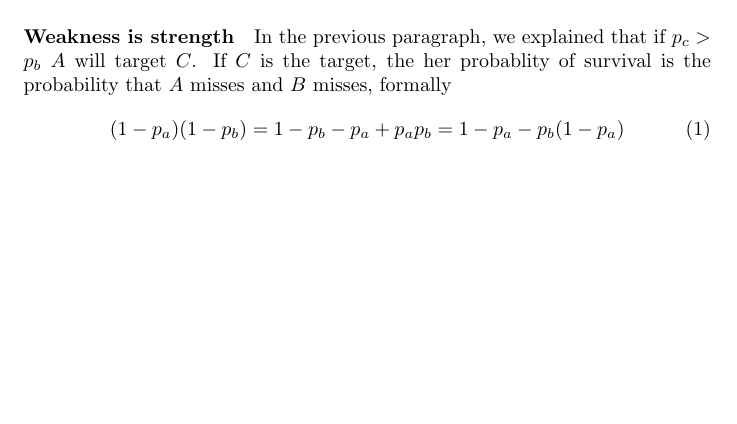
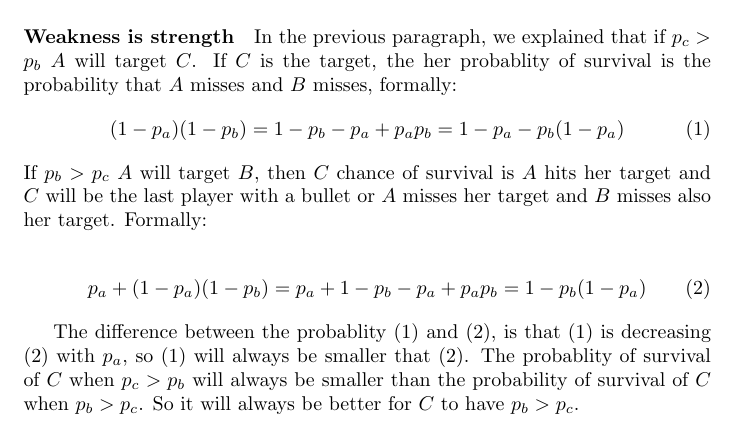
Before and after one commit to hqwisen/ma-papers, a LaTeX document (learning_dynamics/ASSIGNEMENT1.tex): part of page 2 of 3 before the commit and part of page 2 of 4 after it, cut so that both start at the same text, the shorter picture padded with empty space. Compiled offline with pdfLaTeX.

Commit message:
LD Assignement #1: Sequentail truel (weakness is strength)

```diff
--- a/learning_dynamics/ASSIGNEMENT1.tex
+++ b/learning_dynamics/ASSIGNEMENT1.tex
@@ -84,9 +84,26 @@ if $(1 - p_b) > (1 - p_c)$, which can be simplify as $p_b < p_c$.
 In the previous paragraph, we explained that if $p_c > p_b$
 $A$ will target $C$. If $C$ is the target, the her probablity of survival
 is the probability that $A$ misses and $B$ misses,
-formally
+formally:
 \begin{equation}
+    \label{weak:1}
     (1 - p_a)(1 - p_b) = 1 - p_b - p_a + p_ap_b = 1 - p_a - p_b(1 - p_a)
 \end{equation}
+If $p_b > p_c$ $A$ will target $B$, then $C$ chance of survival is $A$ hits
+her target and $C$ will be the last player with a bullet or $A$
+misses her target and $B$ misses also her target. Formally:
 
-\begin{figure}[h!]
+\begin{equation}
+    \label{weak:2}
+    p_a + (1 - p_a)(1 - p_b) =
+    p_a + 1 - p_b - p_a + p_ap_b = 1 - p_b(1 - p_a)
+\end{equation}
+
+The difference between the probablity (\ref{weak:1}) and (\ref{weak:2}), is that
+(\ref{weak:1}) is decreasing (\ref{weak:2})
+with $p_a$, so (\ref{weak:1}) will
+always be smaller that (\ref{weak:2}). The probablity of
+survival of $C$ when $p_c > p_b$ will always be smaller than
+the probability of survival of $C$ when $p_b > p_c$. So it will always be
+better for $C$ to have
+$p_b > p_c$.
```
Also changed, not shown: learning_dynamics/ASSIGNEMENT1.pdf, learning_dynamics/ASSIGNEMENT1.tex (6 more changed lines).
